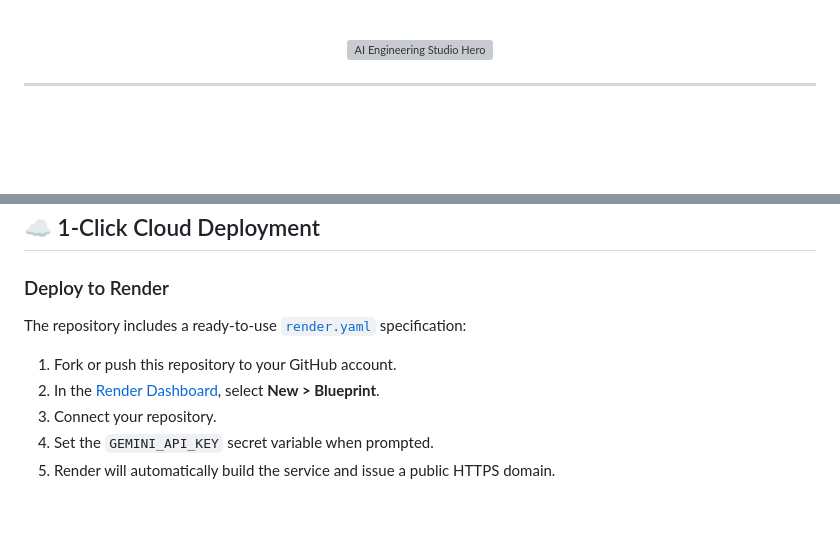
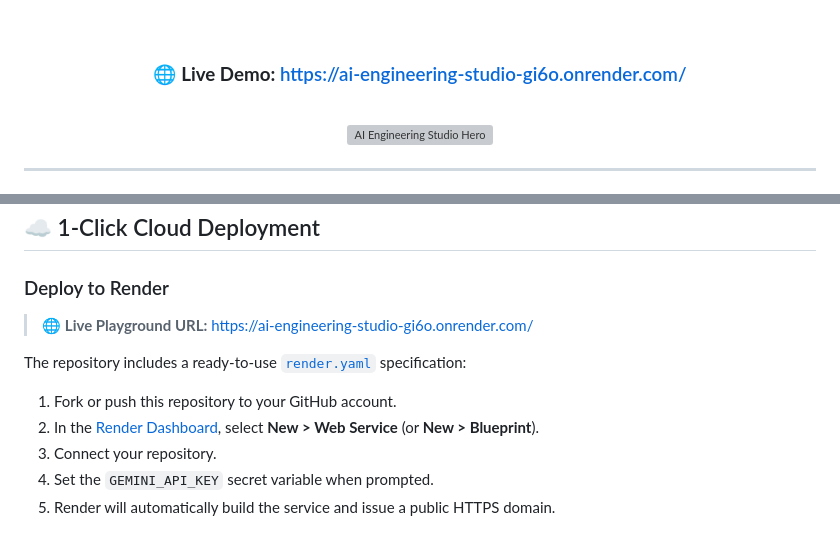
Before and after one commit to Ajmal0197/ai-engineering-studio, a Markdown page: README.md, 2 parts joined by grey strips. GitHub-like rendering; blank space fills up the shorter version; grey boxes are pictures that could not be loaded.

Commit message:
docs: add live Render deployment URL and demo badge

```diff
--- a/README.md
+++ b/README.md
@@ -13,5 +14,9 @@
 [![uv](https://img.shields.io/endpoint?url=https://raw.githubusercontent.com/astral-sh/uv/main/assets/badge/v0.json)](https://github.com/astral-sh/uv)
 [![Docker](https://img.shields.io/badge/Docker-Ready-2496ED?style=for-the-badge&logo=docker&logoColor=white)](https://www.docker.com/)
+
+<br/>
+
+### 🌐 **Live Demo:** [https://ai-engineering-studio-gi6o.onrender.com/](https://ai-engineering-studio-gi6o.onrender.com/)
 
 <br/>
 
@@ -185,9 +190,11 @@ docker run -p 8000:8000 -e GEMINI_API_KEY="your_gemini_api_key_here" ai-engineer
 ## ☁️ 1-Click Cloud Deployment
 
 ### Deploy to Render
+> 🌐 **Live Playground URL:** [https://ai-engineering-studio-gi6o.onrender.com/](https://ai-engineering-studio-gi6o.onrender.com/)
+
 The repository includes a ready-to-use [`render.yaml`](render.yaml) specification:
 1. Fork or push this repository to your GitHub account.
-2. In the [Render Dashboard](https://dashboard.render.com/), select **New > Blueprint**.
+2. In the [Render Dashboard](https://dashboard.render.com/), select **New > Web Service** (or **New > Blueprint**).
 3. Connect your repository.
 4. Set the `GEMINI_API_KEY` secret variable when prompted.
 5. Render will automatically build the service and issue a public HTTPS domain.
```
Also changed, not shown: other parts of README.md (+1 -0 lines).
